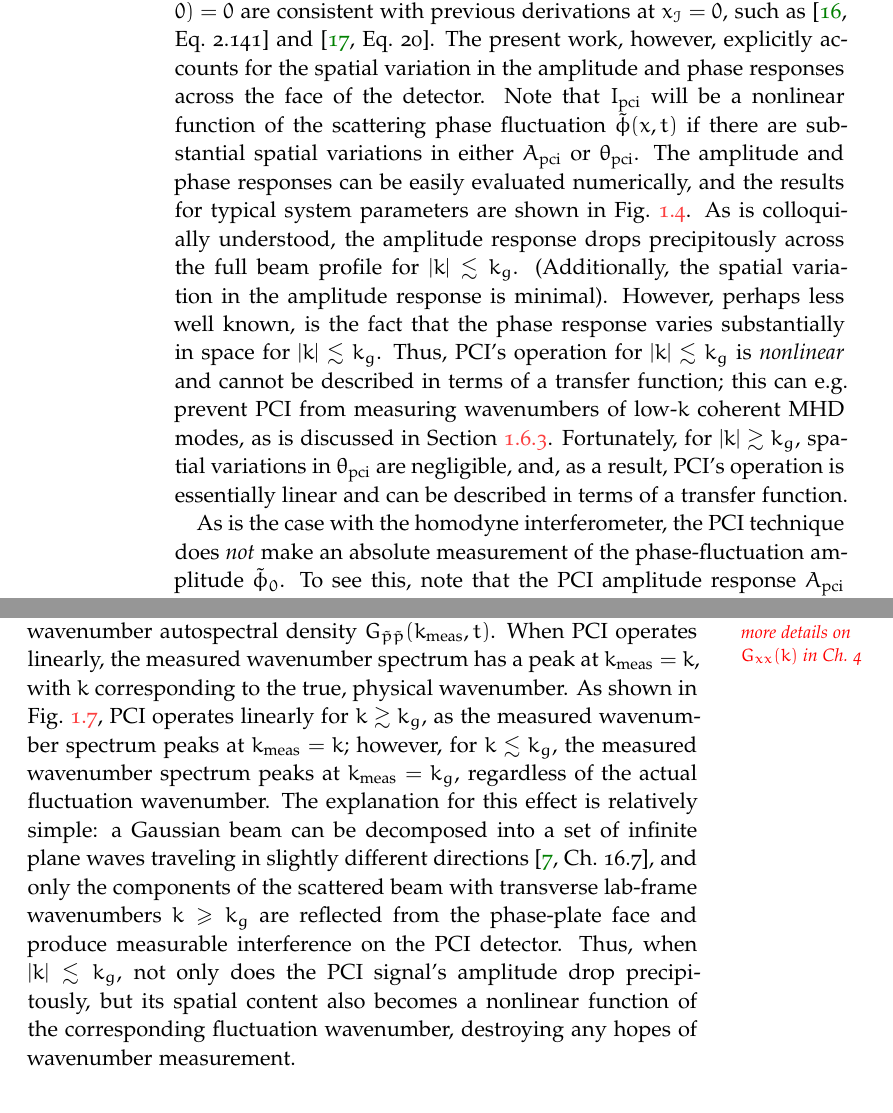
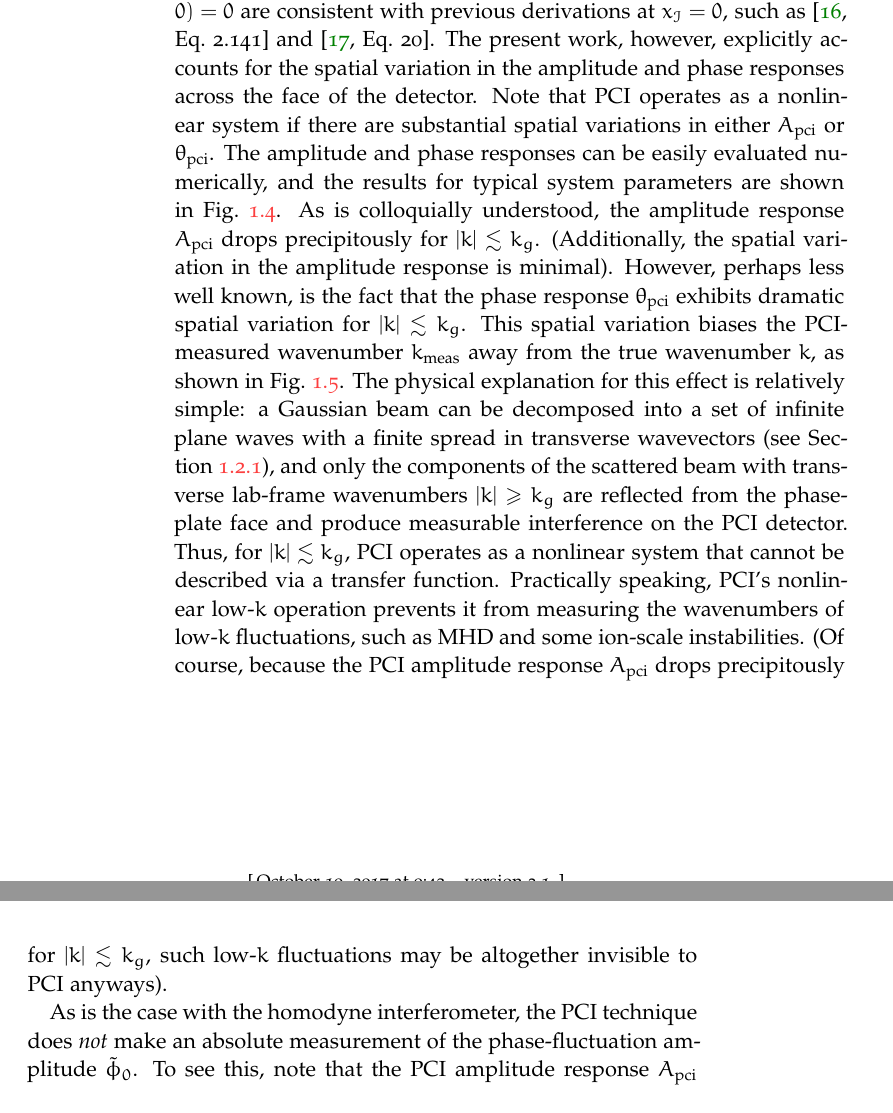
Before and after one commit to emd/thesis, a LaTeX thesis (thesis.tex, which reads Chapters/InterferometricMethods/InterferometricMethods.tex): two parts of pages 26 and 31 of 36 before the commit and two parts of pages 26 and 27 of 36 after it, joined at a grey line, cut so that both start at the same text. Compiled offline with pdfLaTeX; a missing font is replaced by an installed copy or a similar font.

Commit message:
Much improved discussion of PCI low-k behavior

```diff
--- a/Chapters/InterferometricMethods/InterferometricMethods.tex
+++ b/Chapters/InterferometricMethods/InterferometricMethods.tex
@@ -2119,28 +2119,38 @@ such as \cite[Eq.~2.141]{coda_phd} and \cite[Eq.~20]{rost_low_k_pci}.
 The present work, however, explicitly accounts for
 the spatial variation in the amplitude and phase responses
 across the face of the detector.
-Note that $I_{\text{pci}}$ will be a nonlinear function
-of the scattering phase fluctuation $\tilde{\phi}(x, t)$
+Note that PCI operates as a nonlinear system
 if there are substantial spatial variations in either
 $A_{\text{pci}}$ or $\theta_{\text{pci}}$.
 The amplitude and phase responses
 can be easily evaluated numerically, and
 the results for typical system parameters are shown in
 Fig.~\ref{fig:InterferometricMethods:phase_plate_amplitude_and_phase_response}.
-As is colloquially understood, the amplitude response
-drops precipitously across the full beam profile for $|k| \lesssim k_g$.
+As is colloquially understood, the amplitude response $A_{\text{pci}}$
+drops precipitously for $|k| \lesssim k_g$.
 (Additionally, the spatial variation in the amplitude response is minimal).
 However, perhaps less well known, is the fact that
-the phase response varies substantially in space for $|k| \lesssim k_g$.
-Thus, PCI's operation for $|k| \lesssim k_g$ is \emph{nonlinear} and
-cannot be described in terms of a transfer function;
-this can e.g.\ prevent PCI from measuring wavenumbers
-of low-$k$ coherent MHD modes, as is discussed in
-Section~\ref{sec:InterferometricMethods:selection:pci_low_k_upshift}.
-Fortunately, for $|k| \gtrsim k_g$, spatial variations
-in $\theta_{\text{pci}}$ are negligible, and,
-as a result, PCI's operation is essentially linear and
-can be described in terms of a transfer function.
+the phase response $\theta_{\text{pci}}$ exhibits
+dramatic spatial variation for $|k| \lesssim k_g$.
+This spatial variation biases the PCI-measured wavenumber $k_{\text{meas}}$
+away from the true wavenumber $k$,
+as shown in Fig.~\ref{fig:InterferometricMethods:pci_wavenumber_upshift}.
+The physical explanation for this effect is relatively simple:
+a Gaussian beam can be decomposed into a set of infinite plane waves
+with a finite spread in transverse wavevectors
+(see Section~\ref{sec:InterferometricMethods:Gaussian_beam_diffraction:Gaussian_beam_definition}),
+and only the components of the scattered beam
+with transverse lab-frame wavenumbers $|k| \geq k_g$
+are reflected from the phase-plate face and
+produce measurable interference on the PCI detector.
+Thus, for $|k| \lesssim k_g$, PCI operates as a nonlinear system
+that cannot be described via a transfer function.
+Practically speaking, PCI's nonlinear low-$k$ operation
+prevents it from measuring the wavenumbers of low-$k$ fluctuations,
+such as MHD and some ion-scale instabilities.
+(Of course, because the PCI amplitude response $A_{\text{pci}}$
+drops precipitously for $|k| \lesssim k_g$,
+such low-$k$ fluctuations may be altogether invisible to PCI anyways).
 
 \begin{figure}
   \centering
@@ -2170,3 +2180,4 @@ can be described in terms of a transfer function.
     which results in nonlinear PCI operation for $|k| \lesssim k_g$.
   }
 \label{fig:InterferometricMethods:phase_plate_amplitude_and_phase_response}
+\end{figure}
@@ -2476,25 +2481,0 @@ to provide an estimate of the corresponding
-wavenumber autospectral density
-$G_{\tilde{p}\tilde{p}}(k_{\text{meas}}, t)$.
-\graffito{\textcolor{red}{more details on $G_{xx}(k)$ in Ch.~4}}
-When PCI operates linearly,
-the measured wavenumber spectrum
-has a peak at $k_{\text{meas}} = k$,
-with $k$ corresponding to the true, physical wavenumber.
-As shown in Fig.~\ref{fig:InterferometricMethods:pci_wavenumber_upshift},
-PCI operates linearly for $k \gtrsim k_g$,
-as the measured wavenumber spectrum peaks at $k_{\text{meas}} = k$;
-however, for $k \lesssim k_g$,
-the measured wavenumber spectrum peaks at $k_{\text{meas}} = k_g$,
-regardless of the actual fluctuation wavenumber.
-The explanation for this effect is relatively simple:
-a Gaussian beam can be decomposed into a set of infinite plane waves
-traveling in slightly different directions \cite[Ch.~16.7]{siegman_lasers},
-and only the components of the scattered beam
-with transverse lab-frame wavenumbers $k \geq k_g$
-are reflected from the phase-plate face and
-produce measurable interference on the PCI detector.
-Thus, when $|k| \lesssim k_g$,
-not only does the PCI signal's amplitude drop precipitously, but
-its spatial content also becomes a nonlinear function
-of the corresponding fluctuation wavenumber,
-destroying any hopes of wavenumber measurement.
@@ -2507 +2481,0 @@ destroying any hopes of wavenumber measurement.
-    Estimate of wavenumber autospectral density $G_{\tilde{p}\tilde{p}}(k)$
@@ -2523,13 +2482,3 @@ destroying any hopes of wavenumber measurement.
-    Note that PCI operates linearly for $k \gtrsim k_g$,
-    as the measured wavenumber spectrum peaks at $k_{\text{meas}} = k$;
-    however, for $k \lesssim k_g$,
-    the measured wavenumber spectrum peaks at $k_{\text{meas}} = k_g$,
-    regardless of the actual fluctuation wavenumber.
-  }
-\label{fig:InterferometricMethods:pci_wavenumber_upshift}
-\end{figure}
-
-
 \subsection{Temporal bandwidth}
 Finally, the required temporal bandwidth should also be considered.
 For heterodyne interferometry,
```
Also changed, not shown: Chapters/InterferometricMethods/InterferometricMethods.tex (78 more changed lines).
